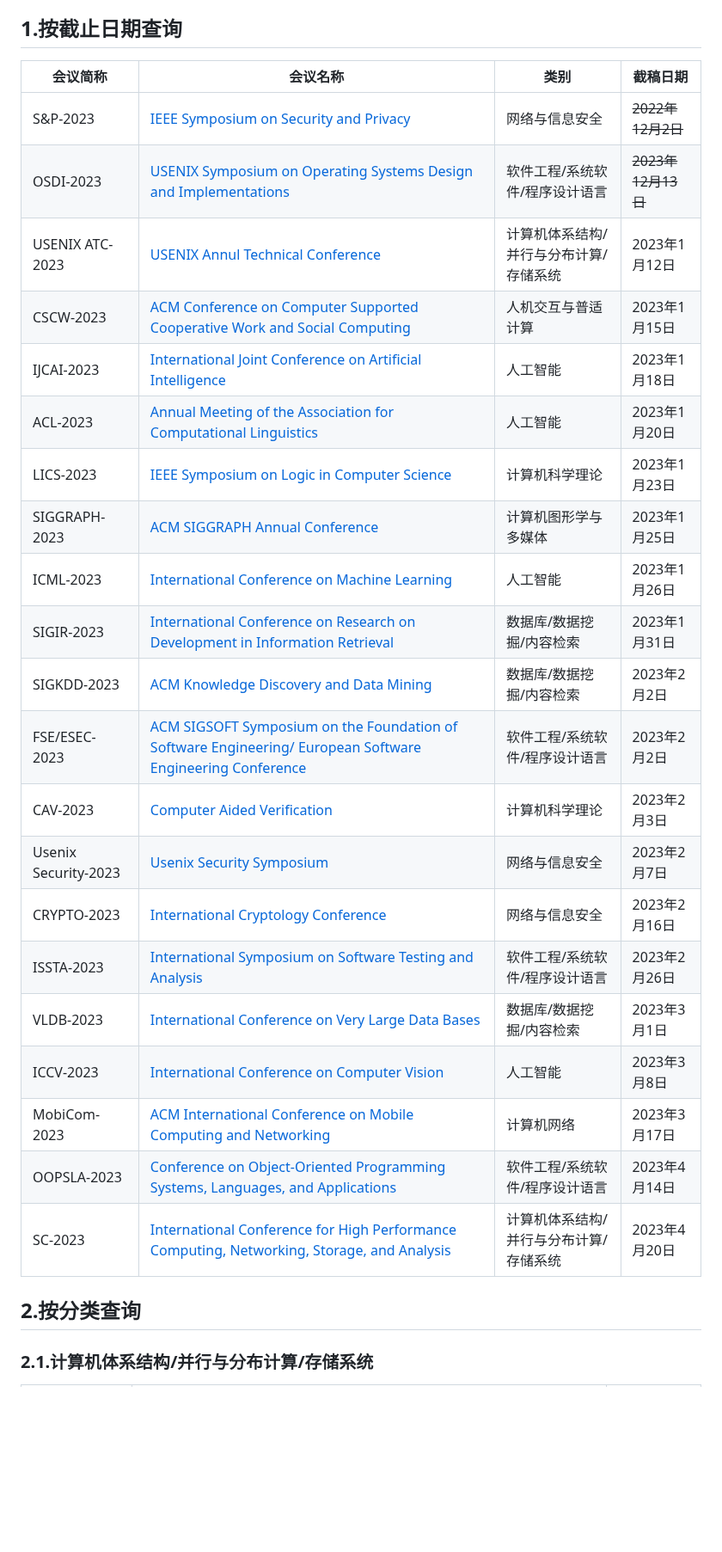
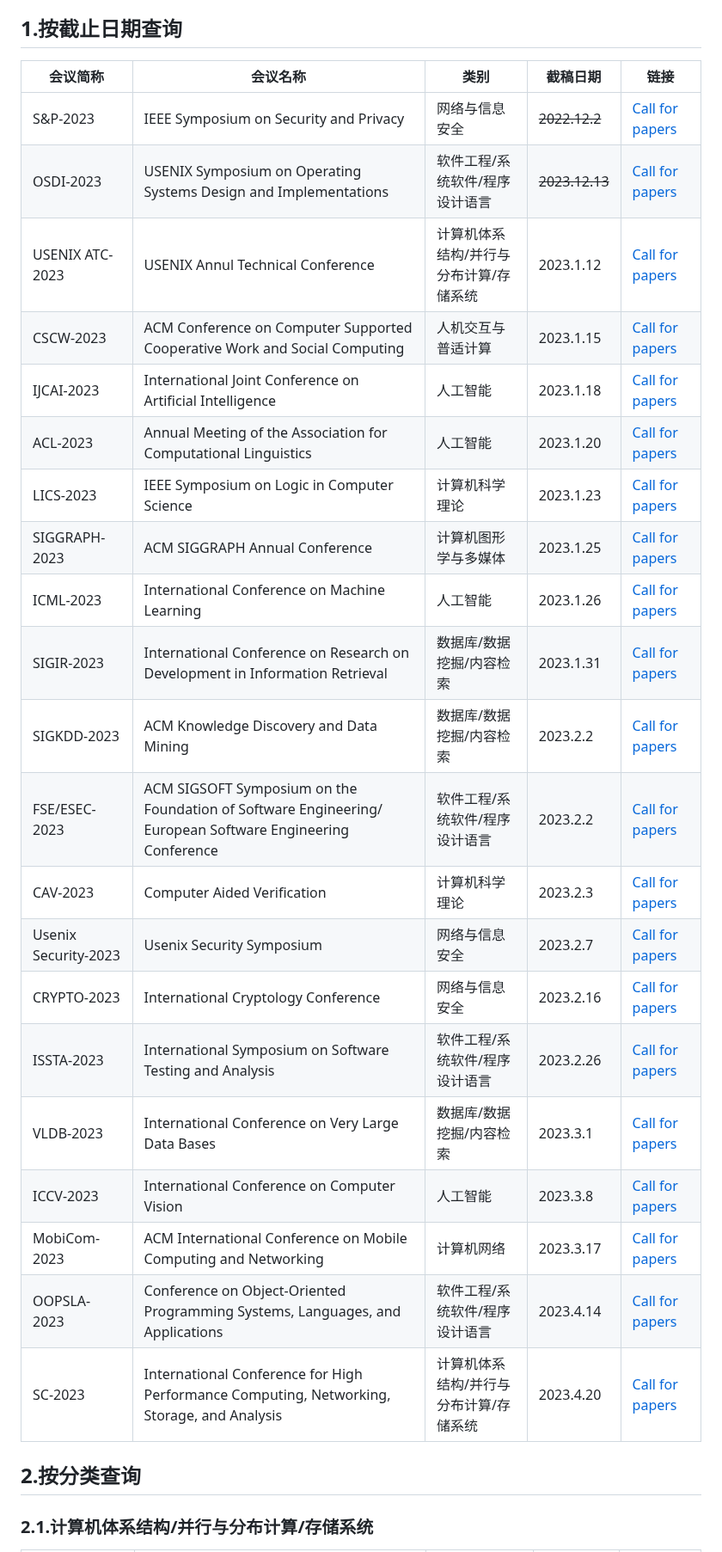
Before and after one commit to Allenpandas/BJTU-CS-Notebook, a Markdown page: README.md, the part around one of its changes. Shown at 86% size. Rendered like a GitHub page; blank space fills up the shorter version.

```diff
--- a/README.md
+++ b/README.md
@@ -1,29 +7,29 @@
 ## 1.按截止日期查询
 
-| 会议简称 | 会议名称 | 类别 | 截稿日期 |
-|--|--|--|--|
-| S&P-2023 | [IEEE Symposium on Security and Privacy](https://www.ieee-security.org/TC/SP2023/) | 网络与信息安全 | ~~2022年12月2日~~  |
-| OSDI-2023| [USENIX Symposium on Operating Systems Design and Implementations](https://www.usenix.org/conference/osdi23) | 软件工程/系统软件/程序设计语言| ~~2023年12月13日~~  |
-| USENIX ATC-2023 | [USENIX Annul Technical Conference](https://www.usenix.org/conference/atc23) | 计算机体系结构/并行与分布计算/存储系统 | 2023年1月12日 |
-| CSCW-2023 | [ACM Conference on Computer Supported Cooperative Work and Social Computing](https://cscw.acm.org/2023/index.html) | 人机交互与普适计算 | 2023年1月15日 |
-| IJCAI-2023 | [International Joint Conference on Artificial Intelligence](https://ijcai-23.org/) | 人工智能 | 2023年1月18日 |
-| ACL-2023 | [Annual Meeting of the Association for Computational Linguistics](https://2023.aclweb.org/) | 人工智能 | 2023年1月20日 |
-| LICS-2023 | [IEEE Symposium on Logic in Computer Science](https://lics.siglog.org/lics23/) | 计算机科学理论 | 2023年1月23日 |
-| SIGGRAPH-2023 | [ACM SIGGRAPH Annual Conference](https://s2023.siggraph.org/) | 计算机图形学与多媒体 | 2023年1月25日 |
-| ICML-2023 | [International Conference on Machine Learning](https://icml.cc/Conferences/2023) | 人工智能 | 2023年1月26日 |
-| SIGIR-2023 | [International Conference on Research on Development in Information Retrieval](http://www.i-cav.org/2023/) | 数据库/数据挖掘/内容检索 |  2023年1月31日  |
-| SIGKDD-2023 | [ACM Knowledge Discovery and Data Mining](https://kdd.org/kdd2023/) | 数据库/数据挖掘/内容检索 | 2023年2月2日 |
-| FSE/ESEC-2023 | [ACM SIGSOFT Symposium on the Foundation of Software Engineering/ European Software Engineering Conference](https://ieeecompsac.computer.org/2023/) |软件工程/系统软件/程序设计语言| 2023年2月2日 |
-| CAV-2023 | [Computer Aided Verification](http://www.i-cav.org/2023/) | 计算机科学理论 | 2023年2月3日 |
-| Usenix Security-2023 | [Usenix Security Symposium](https://www.usenix.org/conference/usenixsecurity23) | 网络与信息安全 | 2023年2月7日 |
-| CRYPTO-2023 | [International Cryptology Conference](https://www.usenix.org/conference/usenixsecurity23) | 网络与信息安全 | 2023年2月16日 |
-| ISSTA-2023 | [International Symposium on Software Testing and Analysis](https://conf.researchr.org/home/issta-2023) | 软件工程/系统软件/程序设计语言 | 2023年2月26日 |
-| VLDB-2023 | [International Conference on Very Large Data Bases](https://vldb.org/2023/) | 数据库/数据挖掘/内容检索 | 2023年3月1日 |
-| ICCV-2023 | [International Conference on Computer Vision](https://iccv2023.thecvf.com/) | 人工智能 | 2023年3月8日 |
-| MobiCom-2023 | [ACM International Conference on Mobile Computing and Networking](https://www.sigmobile.org/mobicom/2023/) |  计算机网络 | 2023年3月17日 |
-| OOPSLA-2023 | [Conference on Object-Oriented Programming Systems, Languages, and Applications](https://2023.splashcon.org/track/splash-2023-oopsla) | 软件工程/系统软件/程序设计语言| 2023年4月14日 |
-| SC-2023 | [International Conference for High Performance Computing, Networking, Storage, and Analysis](https://sc23.supercomputing.org/) | 计算机体系结构/并行与分布计算/存储系统 | 2023年4月20日 |
+| 会议简称 | 会议名称 | 类别 | 截稿日期 |  链接 |
+|--|--|--|--|--|
+| S&P-2023 | IEEE Symposium on Security and Privacy  | 网络与信息安全 | ~~2022.12.2~~  | [Call for papers](https://www.ieee-security.org/TC/SP2023/) |
+| OSDI-2023| USENIX Symposium on Operating Systems Design and Implementations| 软件工程/系统软件/程序设计语言| ~~2023.12.13~~  | [Call for papers](https://www.usenix.org/conference/osdi23) |
+| USENIX ATC-2023 | USENIX Annul Technical Conference | 计算机体系结构/并行与分布计算/存储系统 | 2023.1.12 | [Call for papers](https://www.usenix.org/conference/atc23) |
+| CSCW-2023 | ACM Conference on Computer Supported Cooperative Work and Social Computing | 人机交互与普适计算 | 2023.1.15 | [Call for papers](https://cscw.acm.org/2023/index.html) |
+| IJCAI-2023 | International Joint Conference on Artificial Intelligence | 人工智能 | 2023.1.18 | [Call for papers](https://ijcai-23.org/) |
+| ACL-2023 | Annual Meeting of the Association for Computational Linguistics | 人工智能 | 2023.1.20 | [Call for papers](https://2023.aclweb.org/)|
+| LICS-2023 | IEEE Symposium on Logic in Computer Science | 计算机科学理论 | 2023.1.23 | [Call for papers](https://lics.siglog.org/lics23/) |
+| SIGGRAPH-2023 | ACM SIGGRAPH Annual Conference | 计算机图形学与多媒体 | 2023.1.25 | [Call for papers](https://s2023.siggraph.org/)|
+| ICML-2023 | International Conference on Machine Learning | 人工智能 | 2023.1.26 | [Call for papers](https://icml.cc/Conferences/2023) |
+| SIGIR-2023 | International Conference on Research on Development in Information Retrieval | 数据库/数据挖掘/内容检索 |  2023.1.31  | [Call for papers](http://www.i-cav.org/2023/) |
+| SIGKDD-2023 | ACM Knowledge Discovery and Data Mining | 数据库/数据挖掘/内容检索 | 2023.2.2 | [Call for papers](https://kdd.org/kdd2023/) |
+| FSE/ESEC-2023 | ACM SIGSOFT Symposium on the Foundation of Software Engineering/ European Software Engineering Conference|软件工程/系统软件/程序设计语言| 2023.2.2 | [Call for papers](https://ieeecompsac.computer.org/2023/)
+| CAV-2023 | Computer Aided Verification | 计算机科学理论 | 2023.2.3 | [Call for papers](http://www.i-cav.org/2023/) |
+| Usenix Security-2023 | Usenix Security Symposium | 网络与信息安全 | 2023.2.7 | [Call for papers](https://www.usenix.org/conference/usenixsecurity23) |
+| CRYPTO-2023 | International Cryptology Conference | 网络与信息安全 | 2023.2.16 | [Call for papers](https://www.usenix.org/conference/usenixsecurity23) |
+| ISSTA-2023 | International Symposium on Software Testing and Analysis | 软件工程/系统软件/程序设计语言 | 2023.2.26 | [Call for papers](https://conf.researchr.org/home/issta-2023)
+| VLDB-2023 | International Conference on Very Large Data Bases | 数据库/数据挖掘/内容检索 | 2023.3.1 | [Call for papers](https://vldb.org/2023/) |
+| ICCV-2023 | International Conference on Computer Vision | 人工智能 | 2023.3.8 | [Call for papers](https://iccv2023.thecvf.com/) |
+| MobiCom-2023 | ACM International Conference on Mobile Computing and Networking |  计算机网络 | 2023.3.17 | [Call for papers](https://www.sigmobile.org/mobicom/2023/)
+| OOPSLA-2023 | Conference on Object-Oriented Programming Systems, Languages, and Applications| 软件工程/系统软件/程序设计语言| 2023.4.14 | [Call for papers](https://2023.splashcon.org/track/splash-2023-oopsla) |
+| SC-2023 | International Conference for High Performance Computing, Networking, Storage, and Analysis | 计算机体系结构/并行与分布计算/存储系统 | 2023.4.20 | [Call for papers](https://sc23.supercomputing.org/) |
+
 
 ## 2.按分类查询
-
 ### 2.1.计算机体系结构/并行与分布计算/存储系统
```
Also changed, not shown: other parts of README.md (+84 -83 lines).
